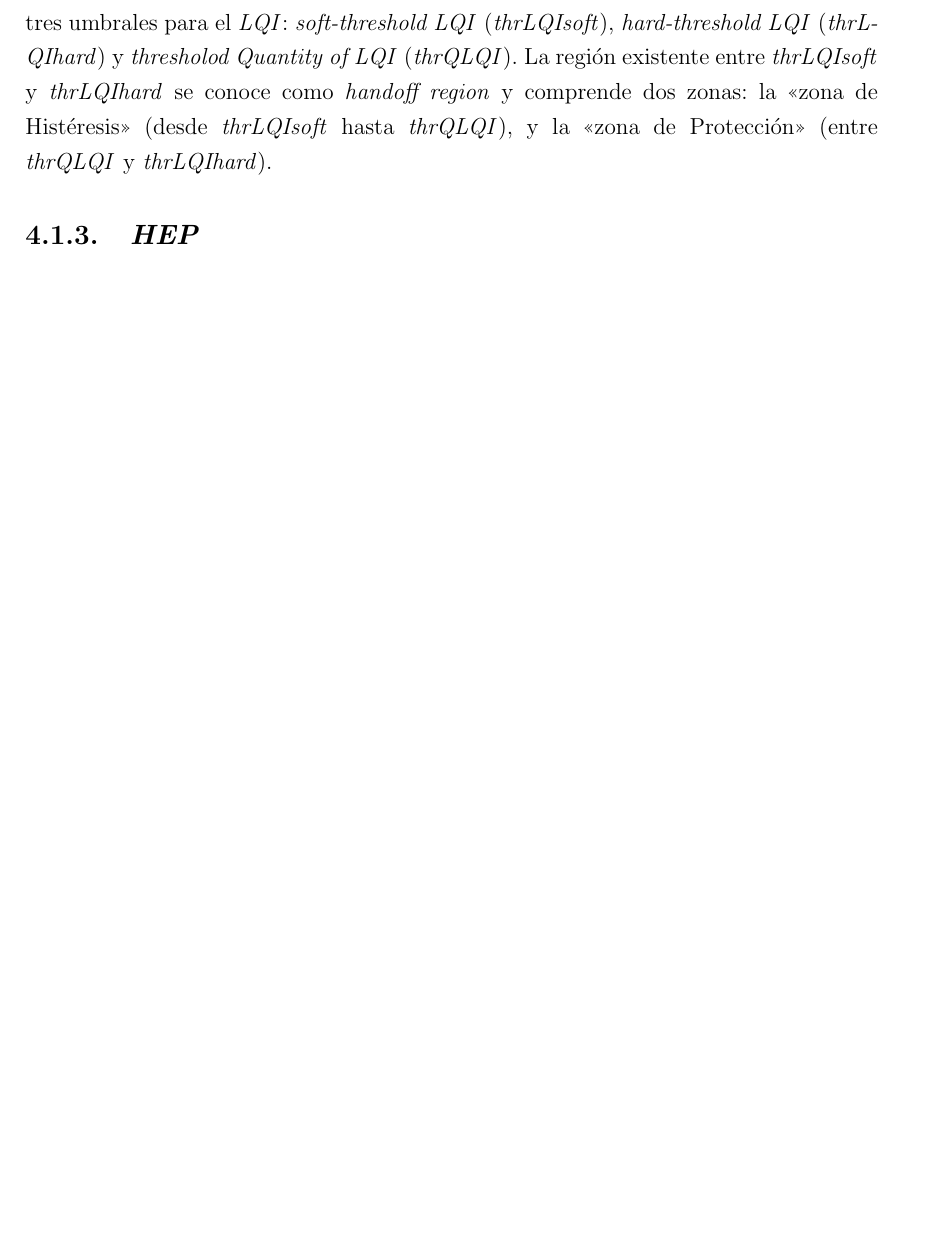
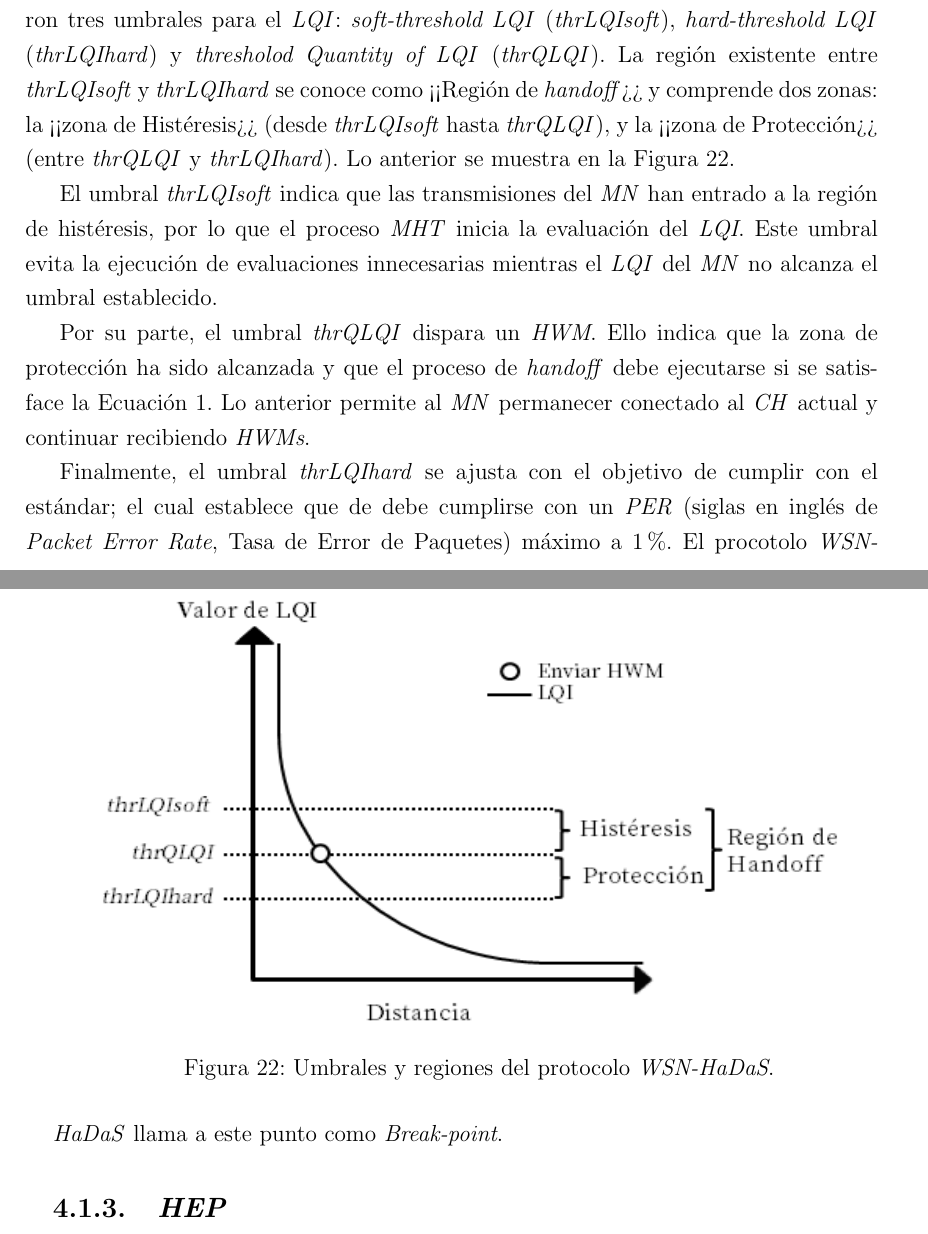
Before and after one commit to Chavaro/Latex, a LaTeX thesis (gitTesis.tex): part of page 67 of 88 before the commit and two parts of pages 68 and 69 of 91 after it, the two joined at a grey line, cut so that both start at the same text, the shorter picture padded with empty space. Compiled offline with pdfLaTeX; the source files are stored in an older character set and shown here as Unicode.

```diff
--- a/gitTesis.tex
+++ b/gitTesis.tex
@@ -1010,10 +1013,26 @@
 		\end{equation}
 
 		Para ejecutar el proceso \textit{MHT}, primero deben ajustarse los valores de las regiones de umbral e histéresis para evaluar el valor de \textit{LQI}, evitando así desconexiones repentinas del \textit{NM} y problemas del efecto \textit{ping-pong}.
-		Para este ajuste, se definieron tres umbrales para el \textit{LQI}: \textit{soft-threshold LQI} (\textit{thrLQIsoft}), \textit{hard-threshold LQI} (\textit{thrLQIhard}) y \textit{thresholod Quantity of LQI} (\textit{thrQLQI}).
-		La región existente entre \textit{thrLQIsoft} \linebreak y \textit{thrLQIhard} se conoce como \textit{handoff region} y comprende dos zonas: la <<zona de Histéresis>> (desde \textit{thrLQIsoft} hasta \textit{thrQLQI}), y la <<zona de Protección>> (entre \linebreak \textit{thrQLQI} y \textit{thrLQIhard}).
+		Para este ajuste, se definieron tres umbrales para el \textit{LQI}: \textit{soft-threshold LQI} (\textit{thrLQIsoft}), \textit{hard-threshold LQI} \linebreak (\textit{thrLQIhard}) y \textit{thresholod Quantity of LQI} (\textit{thrQLQI}).
+		La región existente entre \linebreak \textit{thrLQIsoft} y \textit{thrLQIhard} se conoce como <<Región de \textit{handoff}>> y comprende dos zonas: la <<zona de Histéresis>> (desde \textit{thrLQIsoft} hasta \textit{thrQLQI}), y la <<zona de Protección>> (entre \textit{thrQLQI} y \textit{thrLQIhard}).
+		Lo anterior se muestra en la Figura \ref{fig:mhtUmbrales}.
 
+		\begin{figure}[hbt]
+			\centering
+			\includegraphics[width=0.9\textwidth,height=8cm]{mhtUmbrales.png}
+			\caption{Umbrales y regiones del protocolo \textit{WSN-HaDaS}.}
+			\label{fig:mhtUmbrales}
+		\end{figure}
 
+		El umbral \textit{thrLQIsoft} indica que las transmisiones del \textit{MN} han entrado a la región de histéresis, por lo que el proceso \textit{MHT} inicia la evaluación del \textit{LQI}.
+		Este umbral evita la ejecución de evaluaciones innecesarias mientras el \textit{LQI} del \textit{MN} no alcanza el umbral establecido.
+
+		Por su parte, el umbral \textit{thrQLQI} dispara un \textit{HWM}.
+		Ello indica que la zona de protección ha sido alcanzada y que el proceso de \textit{handoff} debe ejecutarse si se satisface la Ecuación \ref{eq:mhtWhen}.
+		Lo anterior permite al \textit{MN} permanecer conectado al \textit{CH} actual y continuar recibiendo \textit{HWMs}.
+
+		Finalmente, el umbral \textit{thrLQIhard} se ajusta con el objetivo de cumplir con el estándar; el cual establece que de debe cumplirse con un \textit{PER} (siglas en inglés de \textit{Packet Error Rate}, Tasa de Error de Paquetes) máximo a 1\%.
+		El procotolo \textit{WSN-HaDaS} llama a este punto como \textit{Break-point}.
 
 		\subsection{\textit{HEP}}
 		\lipsum[1]		%Texto de relleno (3 párrafos)
```
Also changed, not shown: gitTesis.pdf, images/mhtUmbrales.png (added), gitTesis.tex (3 more changed lines), 6 other files.
